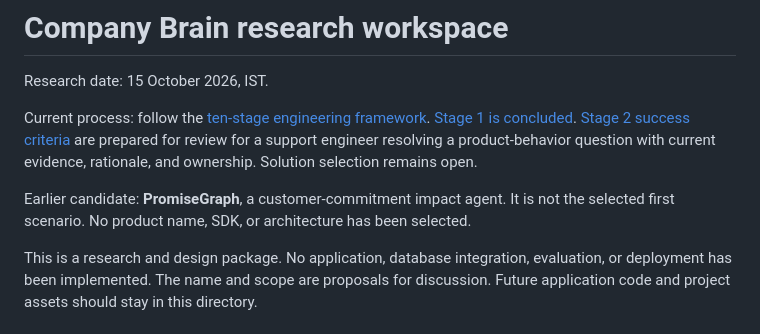
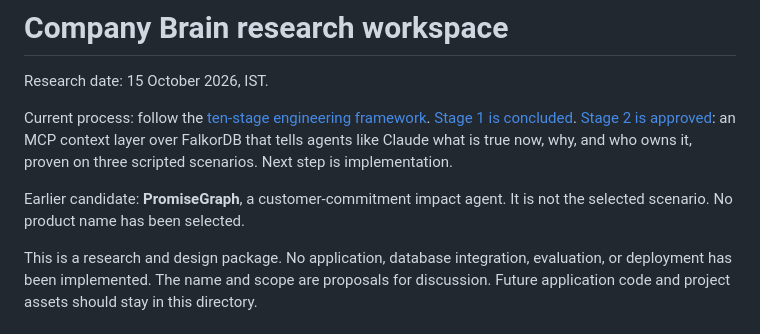
Before and after one commit to reachout-sreeram/company_brain, a Markdown page: README.md, the part around the change. Rendered like a GitHub page.

```diff
--- a/README.md
+++ b/README.md
@@ -2,9 +2,9 @@
 
 Research date: 15 October 2026, IST.
 
-Current process: follow the [ten-stage engineering framework](docs/planning/10-engineering-framework.md). [Stage 1 is concluded](docs/planning/11-stage-1-problem-understanding.md). [Stage 2 success criteria](docs/planning/15-stage-2-success-definition.md) are prepared for review for a support engineer resolving a product-behavior question with current evidence, rationale, and ownership. Solution selection remains open.
+Current process: follow the [ten-stage engineering framework](docs/planning/10-engineering-framework.md). [Stage 1 is concluded](docs/planning/11-stage-1-problem-understanding.md). [Stage 2 is approved](docs/planning/15-stage-2-success-definition.md): an MCP context layer over FalkorDB that tells agents like Claude what is true now, why, and who owns it, proven on three scripted scenarios. Next step is implementation.
 
-Earlier candidate: **PromiseGraph**, a customer-commitment impact agent. It is not the selected first scenario. No product name, SDK, or architecture has been selected.
+Earlier candidate: **PromiseGraph**, a customer-commitment impact agent. It is not the selected scenario. No product name has been selected.
 
 This is a research and design package. No application, database integration, evaluation, or deployment has been implemented. The name and scope are proposals for discussion. Future application code and project assets should stay in this directory.
 
```
Also changed, not shown: docs/planning/10-engineering-framework.md (+7 -4 lines), docs/planning/15-stage-2-success-definition.md (+102 -92 lines).
